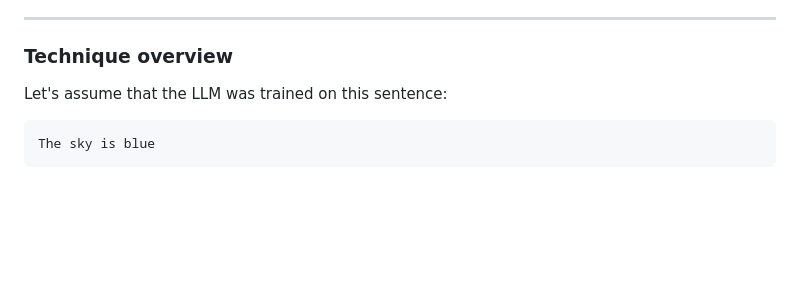
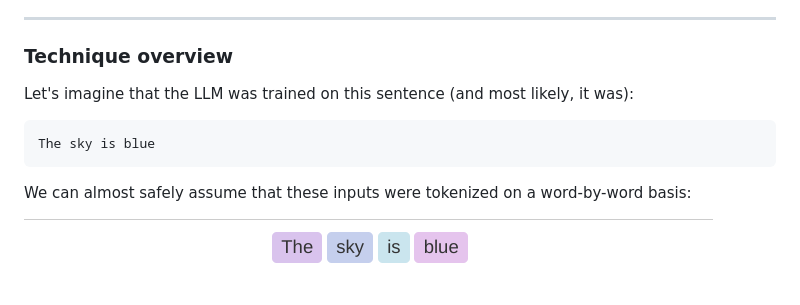
Before and after one commit to av/klmbr, a Markdown page: README.md, the part around the change. GitHub-like rendering; pictures changed too: assets/sky-tokens.png (added); blank space fills up the shorter version.

Commit message:
feat: testing images in readme

````diff
--- a/README.md
+++ b/README.md
@@ -10,8 +10,12 @@ https://github.com/user-attachments/assets/5141c554-38aa-4615-a9e5-7be9fe53c81b
 
 ### Technique overview
 
-Let's assume that the LLM was trained on this sentence:
+Let's imagine that the LLM was trained on this sentence (and most likely, it was):
 
 ```text
 The sky is blue
 ```
+
+We can almost safely assume that these inputs were tokenized on a word-by-word basis:
+
+![screenshot of the "The sky is blue" tokenization](./assets/sky-tokens.png)
````
